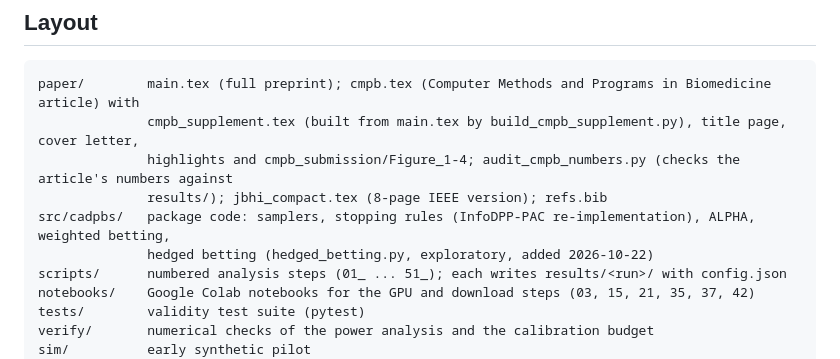
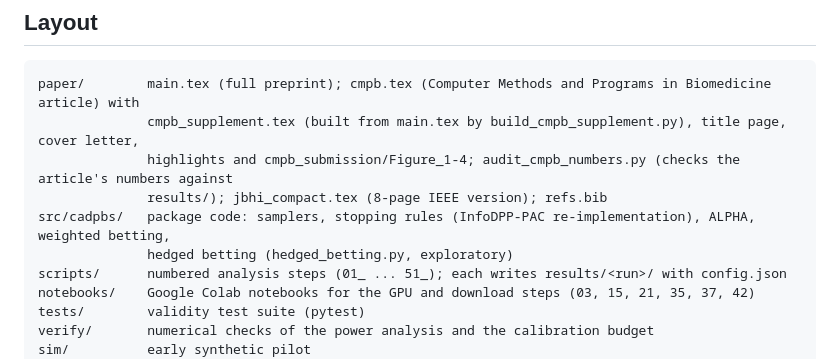
Before and after one commit to Afridi-7/certified-adaptive-pbs, a Markdown page: README.md, the part around the change. Drawn GitHub-style.

Commit message:
Remove date note from README layout

```diff
--- a/README.md
+++ b/README.md
@@ -37,7 +37,7 @@ paper/        main.tex (full preprint); cmpb.tex (Computer Methods and Programs
               highlights and cmpb_submission/Figure_1-4; audit_cmpb_numbers.py (checks the article's numbers against
               results/); jbhi_compact.tex (8-page IEEE version); refs.bib
 src/cadpbs/   package code: samplers, stopping rules (InfoDPP-PAC re-implementation), ALPHA, weighted betting,
-              hedged betting (hedged_betting.py, exploratory, added 2026-10-22)
+              hedged betting (hedged_betting.py, exploratory)
 scripts/      numbered analysis steps (01_ ... 51_); each writes results/<run>/ with config.json
 notebooks/    Google Colab notebooks for the GPU and download steps (03, 15, 21, 35, 37, 42)
 tests/        validity test suite (pytest)
```
